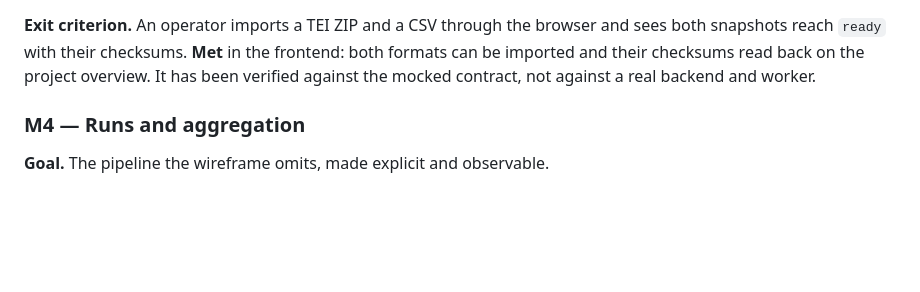
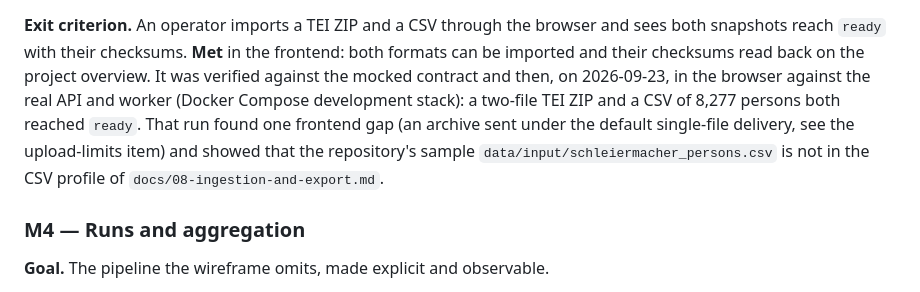
Before and after one commit to telota/gendertagger, a Markdown page: docs/24-frontend-delivery-plan.md, the part around the change. GitHub-like rendering; blank space fills up the shorter version.

Commit message:
docs(frontend): M3 exit criterion verified against the real API and worker
Co-Authored-By: Claude Sonnet 5 <noreply@anthropic.com>

```diff
--- a/docs/24-frontend-delivery-plan.md
+++ b/docs/24-frontend-delivery-plan.md
@@ -311,8 +311,11 @@ scope — so that part of the criterion is necessarily verified once M3 exists,
 
 **Exit criterion.** An operator imports a TEI ZIP and a CSV through the browser and sees both snapshots
 reach `ready` with their checksums. **Met** in the frontend: both formats can be imported and their
-checksums read back on the project overview. It has been verified against the mocked contract, not against
-a real backend and worker.
+checksums read back on the project overview. It was verified against the mocked contract and then, on
+2026-09-23, in the browser against the real API and worker (Docker Compose development stack): a two-file TEI ZIP
+and a CSV of 8,277 persons both reached `ready`. That run found one frontend gap (an archive sent under the
+default single-file delivery, see the upload-limits item) and showed that the repository's sample
+`data/input/schleiermacher_persons.csv` is not in the CSV profile of `docs/08-ingestion-and-export.md`.
 
 ### M4 — Runs and aggregation
 
```
